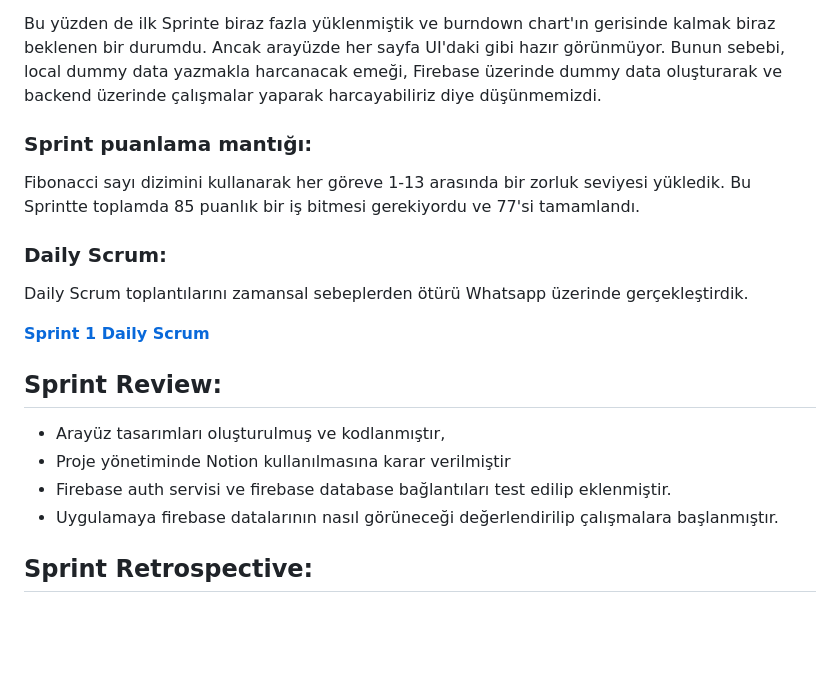
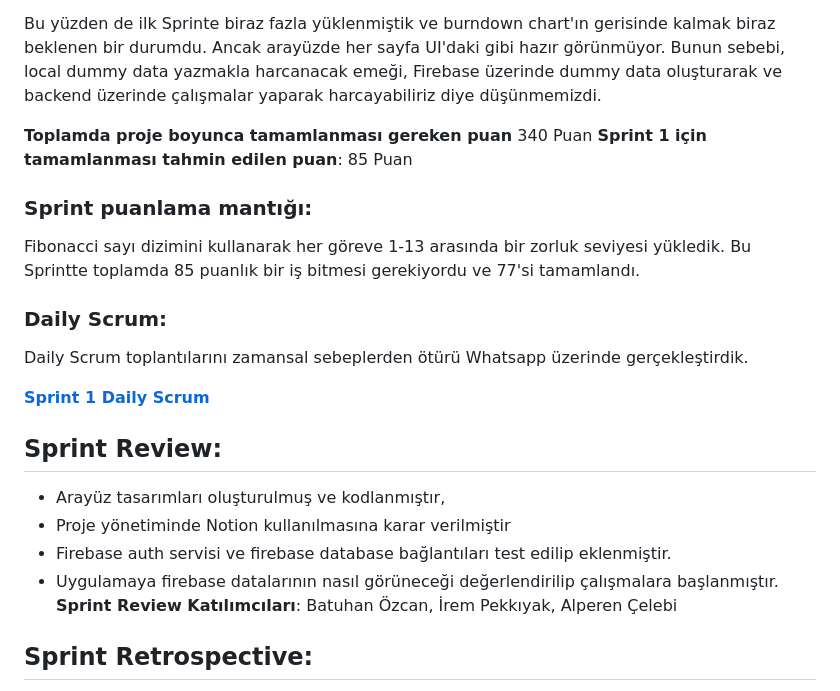
Before and after one commit to batuhanozcan1605/f4-bootcamp-oua, a Markdown page: README.md, the part around the change printed below. GitHub-like rendering; blank space fills up the shorter version.

```diff
--- a/README.md
+++ b/README.md
@@ -56,8 +56,13 @@ Backlog ortaya çıktıktan sonra hiç Sprint 3 görevi yazmadık ve bütün gö
 
 Bu yüzden de ilk Sprinte biraz fazla yüklenmiştik ve burndown chart'ın gerisinde kalmak biraz beklenen bir durumdu. Ancak arayüzde her sayfa UI'daki gibi hazır görünmüyor. Bunun sebebi, local dummy data yazmakla harcanacak emeği, Firebase üzerinde dummy data oluşturarak ve backend üzerinde çalışmalar yaparak harcayabiliriz diye düşünmemizdi.
 
+
+**Toplamda proje boyunca tamamlanması gereken puan** 340 Puan
+**Sprint 1 için tamamlanması tahmin edilen puan**: 85 Puan
+
 ### Sprint puanlama mantığı:
 Fibonacci sayı dizimini kullanarak her göreve 1-13 arasında bir zorluk seviyesi yükledik. Bu Sprintte toplamda 85 puanlık bir iş bitmesi gerekiyordu ve 77'si tamamlandı.
+
 
 
 ### Daily Scrum:
@@ -70,7 +75,7 @@ Fibonacci sayı dizimini kullanarak her göreve 1-13 arasında bir zorluk seviye
 - Proje yönetiminde Notion kullanılmasına karar verilmiştir
 - Firebase auth servisi ve firebase database bağlantıları test edilip eklenmiştir.
 - Uygulamaya firebase datalarının nasıl görüneceği değerlendirilip çalışmalara başlanmıştır.
-
+**Sprint Review Katılımcıları**: Batuhan Özcan, İrem Pekkıyak, Alperen Çelebi
 
 ## Sprint Retrospective:
 -  Bir sonraki sprintlerde görev belirlerken yapılacakları daha net ayırmamız gerekiyor.
```
Also changed, not shown: other parts of README.md (+66 -3 lines).
